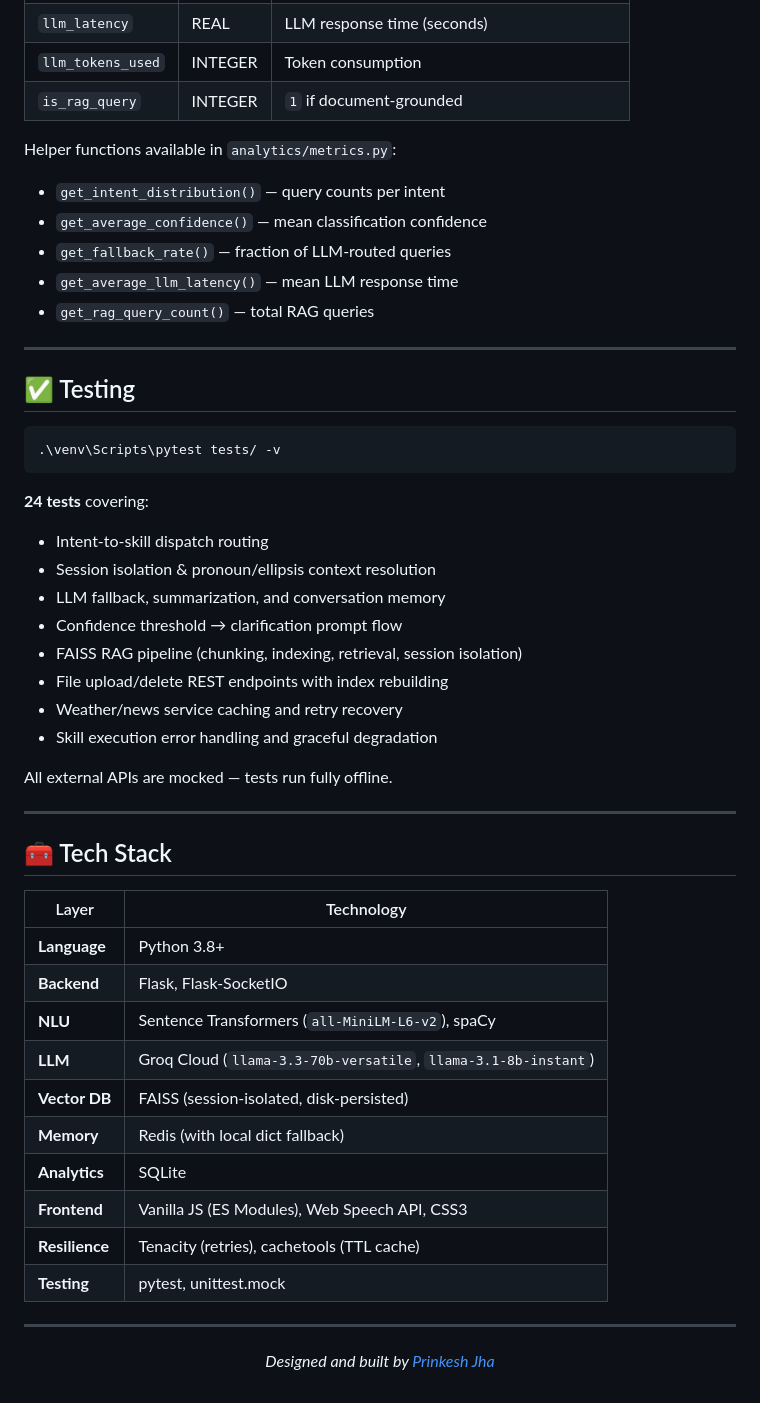
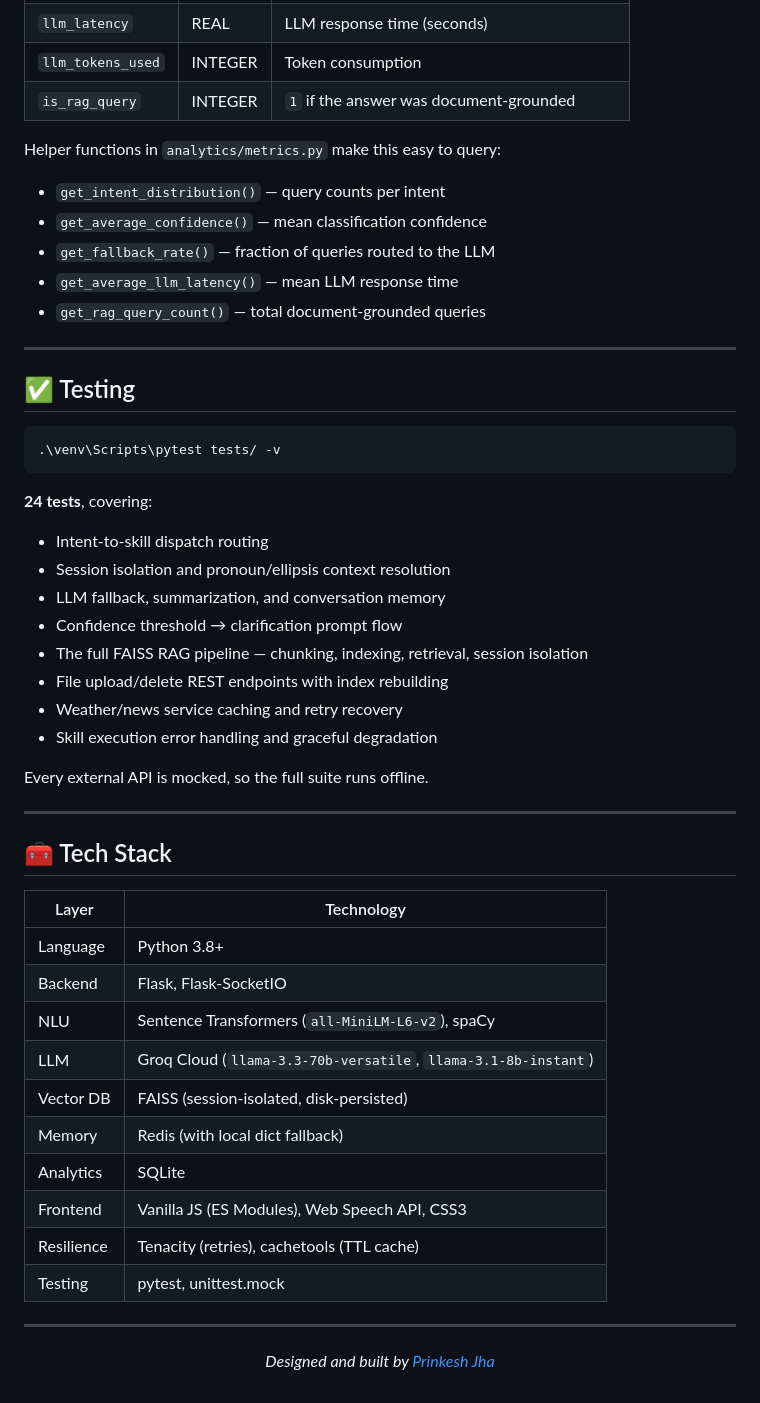
Before and after one commit to PrinkeshJha/AI-Assistant, a Markdown page: README.md, the part around one of its changes. GitHub-like rendering.

Commit message:
Final readme

````diff
--- a/README.md
+++ b/README.md
@@ -288,14 +302,14 @@ Every query logs a structured record to `logs/metrics.db`:
 | `success_status` | TEXT | `SUCCESS` · `CLARIFICATION` · `FALLBACK` · `ERROR` |
 | `llm_latency` | REAL | LLM response time (seconds) |
 | `llm_tokens_used` | INTEGER | Token consumption |
-| `is_rag_query` | INTEGER | `1` if document-grounded |
+| `is_rag_query` | INTEGER | `1` if the answer was document-grounded |
 
-Helper functions available in `analytics/metrics.py`:
+Helper functions in `analytics/metrics.py` make this easy to query:
 - `get_intent_distribution()` — query counts per intent
 - `get_average_confidence()` — mean classification confidence
-- `get_fallback_rate()` — fraction of LLM-routed queries
+- `get_fallback_rate()` — fraction of queries routed to the LLM
 - `get_average_llm_latency()` — mean LLM response time
-- `get_rag_query_count()` — total RAG queries
+- `get_rag_query_count()` — total document-grounded queries
 
 ---
 
@@ -305,17 +319,17 @@ Helper functions available in `analytics/metrics.py`:
 .\venv\Scripts\pytest tests/ -v
 ```
 
-**24 tests** covering:
+**24 tests**, covering:
 - Intent-to-skill dispatch routing
-- Session isolation & pronoun/ellipsis context resolution
+- Session isolation and pronoun/ellipsis context resolution
 - LLM fallback, summarization, and conversation memory
 - Confidence threshold → clarification prompt flow
-- FAISS RAG pipeline (chunking, indexing, retrieval, session isolation)
+- The full FAISS RAG pipeline — chunking, indexing, retrieval, session isolation
 - File upload/delete REST endpoints with index rebuilding
 - Weather/news service caching and retry recovery
 - Skill execution error handling and graceful degradation
 
-All external APIs are mocked — tests run fully offline.
+Every external API is mocked, so the full suite runs offline.
 
 ---
 
@@ -323,16 +337,16 @@ All external APIs are mocked — tests run fully offline.
 
 | Layer | Technology |
 |---|---|
-| **Language** | Python 3.8+ |
-| **Backend** | Flask, Flask-SocketIO |
-| **NLU** | Sentence Transformers (`all-MiniLM-L6-v2`), spaCy |
-| **LLM** | Groq Cloud (`llama-3.3-70b-versatile`, `llama-3.1-8b-instant`) |
-| **Vector DB** | FAISS (session-isolated, disk-persisted) |
-| **Memory** | Redis (with local dict fallback) |
-| **Analytics** | SQLite |
-| **Frontend** | Vanilla JS (ES Modules), Web Speech API, CSS3 |
-| **Resilience** | Tenacity (retries), cachetools (TTL cache) |
-| **Testing** | pytest, unittest.mock |
+| Language | Python 3.8+ |
+| Backend | Flask, Flask-SocketIO |
+| NLU | Sentence Transformers (`all-MiniLM-L6-v2`), spaCy |
+| LLM | Groq Cloud (`llama-3.3-70b-versatile`, `llama-3.1-8b-instant`) |
+| Vector DB | FAISS (session-isolated, disk-persisted) |
+| Memory | Redis (with local dict fallback) |
+| Analytics | SQLite |
+| Frontend | Vanilla JS (ES Modules), Web Speech API, CSS3 |
+| Resilience | Tenacity (retries), cachetools (TTL cache) |
+| Testing | pytest, unittest.mock |
 
 ---
 
````
Also changed, not shown: other parts of README.md (+125 -109 lines).
